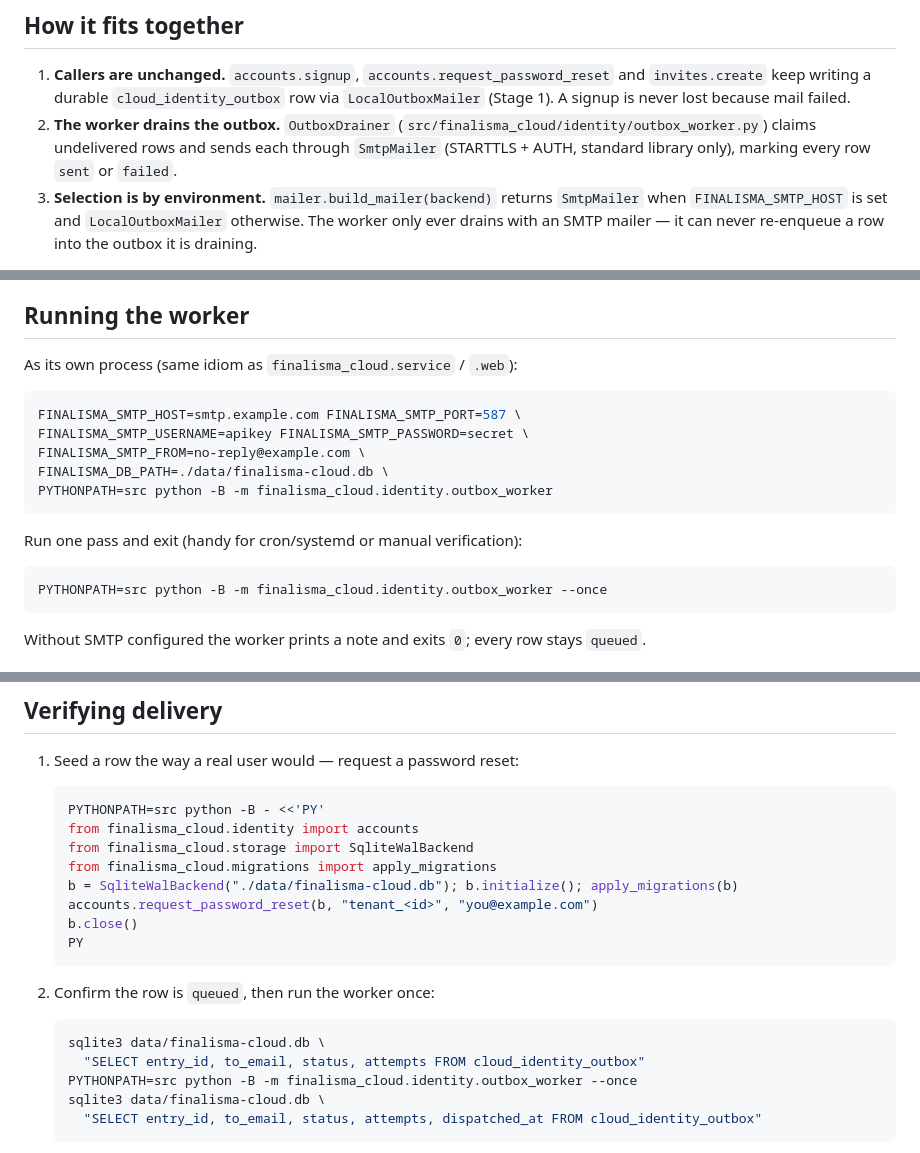
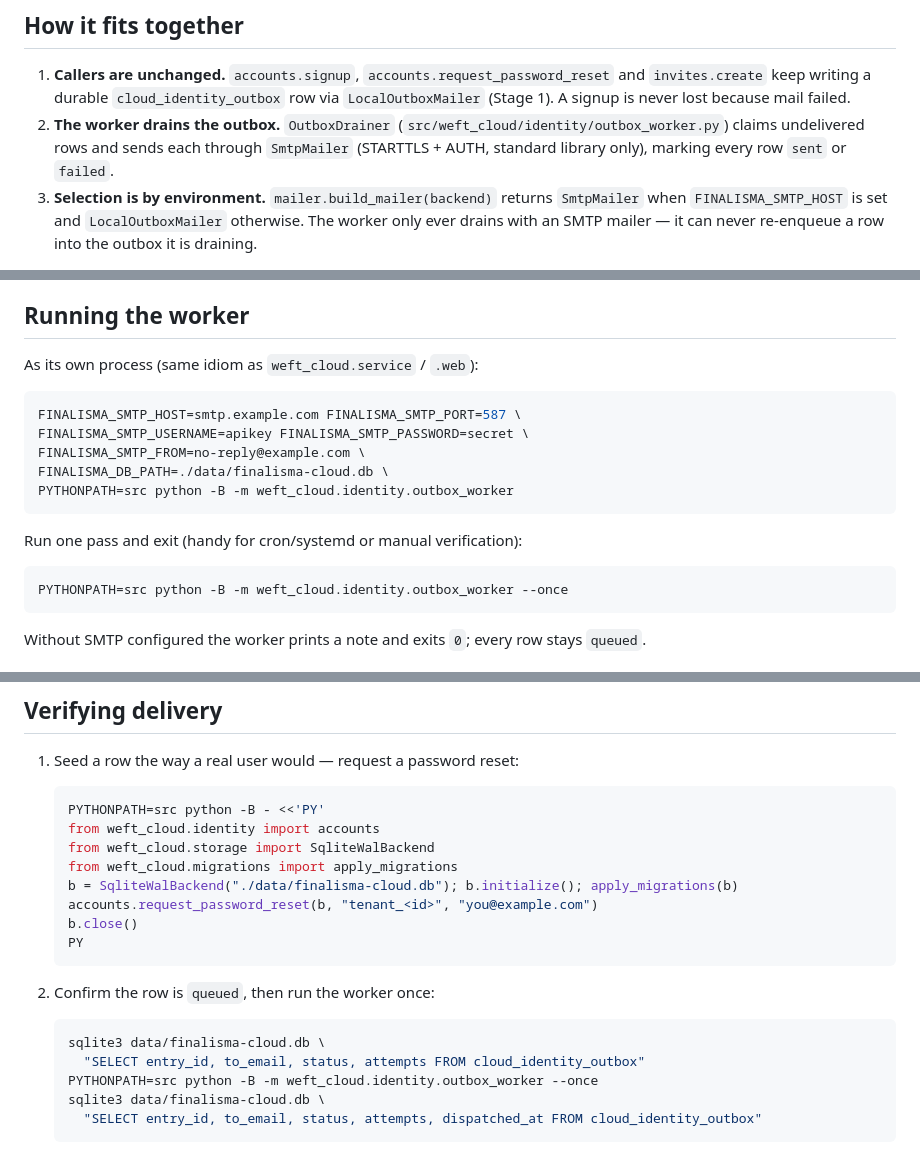
Before and after one commit to HyperionBurn/finalisma, a Markdown page: docs/EMAIL_DELIVERY.md, 3 parts joined by grey strips. Rendered like a GitHub page.

Commit message:
fix(docs): rename finalisma_cloud module paths in EMAIL_DELIVERY to weft_cloud

````diff
--- a/docs/EMAIL_DELIVERY.md
+++ b/docs/EMAIL_DELIVERY.md
@@ -18,7 +18,7 @@ works with no code change.
    and `invites.create` keep writing a durable `cloud_identity_outbox` row via
    `LocalOutboxMailer` (Stage 1). A signup is never lost because mail failed.
 2. **The worker drains the outbox.** `OutboxDrainer`
-   (`src/finalisma_cloud/identity/outbox_worker.py`) claims undelivered rows
+   (`src/weft_cloud/identity/outbox_worker.py`) claims undelivered rows
    and sends each through `SmtpMailer` (STARTTLS + AUTH, standard library
    only), marking every row `sent` or `failed`.
 3. **Selection is by environment.** `mailer.build_mailer(backend)` returns
@@ -49,20 +49,20 @@ and keeps the Stage-1 default.
 
 ## Running the worker
 
-As its own process (same idiom as `finalisma_cloud.service` / `.web`):
+As its own process (same idiom as `weft_cloud.service` / `.web`):
 
 ```bash
 FINALISMA_SMTP_HOST=smtp.example.com FINALISMA_SMTP_PORT=587 \
 FINALISMA_SMTP_USERNAME=apikey FINALISMA_SMTP_PASSWORD=secret \
 FINALISMA_SMTP_FROM=no-reply@example.com \
 FINALISMA_DB_PATH=./data/finalisma-cloud.db \
-PYTHONPATH=src python -B -m finalisma_cloud.identity.outbox_worker
+PYTHONPATH=src python -B -m weft_cloud.identity.outbox_worker
 ```
 
 Run one pass and exit (handy for cron/systemd or manual verification):
 
 ```bash
-PYTHONPATH=src python -B -m finalisma_cloud.identity.outbox_worker --once
+PYTHONPATH=src python -B -m weft_cloud.identity.outbox_worker --once
 ```
 
 Without SMTP configured the worker prints a note and exits `0`; every row stays
@@ -92,9 +92,9 @@ Without SMTP configured the worker prints a note and exits `0`; every row stays
 
    ```bash
    PYTHONPATH=src python -B - <<'PY'
-   from finalisma_cloud.identity import accounts
-   from finalisma_cloud.storage import SqliteWalBackend
-   from finalisma_cloud.migrations import apply_migrations
+   from weft_cloud.identity import accounts
+   from weft_cloud.storage import SqliteWalBackend
+   from weft_cloud.migrations import apply_migrations
    b = SqliteWalBackend("./data/finalisma-cloud.db"); b.initialize(); apply_migrations(b)
    accounts.request_password_reset(b, "tenant_<id>", "you@example.com")
    b.close()
@@ -106,7 +106,7 @@ Without SMTP configured the worker prints a note and exits `0`; every row stays
    ```bash
    sqlite3 data/finalisma-cloud.db \
      "SELECT entry_id, to_email, status, attempts FROM cloud_identity_outbox"
-   PYTHONPATH=src python -B -m finalisma_cloud.identity.outbox_worker --once
+   PYTHONPATH=src python -B -m weft_cloud.identity.outbox_worker --once
    sqlite3 data/finalisma-cloud.db \
      "SELECT entry_id, to_email, status, attempts, dispatched_at FROM cloud_identity_outbox"
    ```
````
